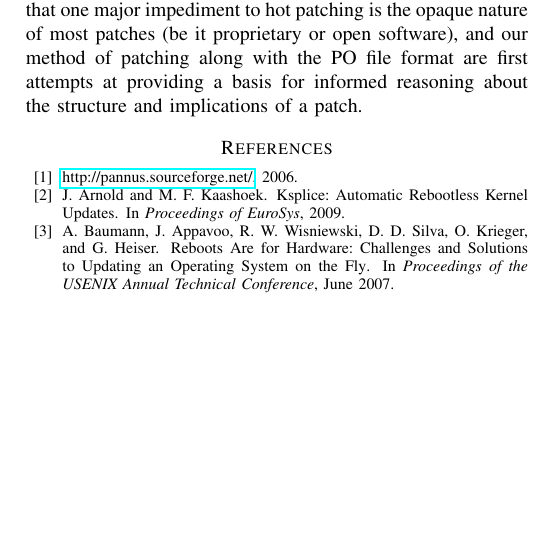
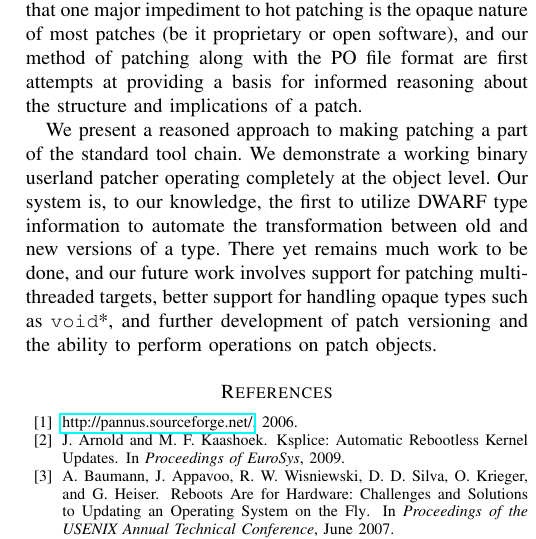
Before and after one commit to gitGNU/gnu_katana, a LaTeX paper (paper1/hotpatch/main.tex, which reads paper1/hotpatch/conclusion.tex): part of one column of page 7 of 7, cut so that both start at the same text, the shorter picture padded with empty space. Compiled offline with pdfLaTeX.

Commit message:
fleshed out conclusion a little bit

```diff
--- a/paper1/hotpatch/conclusion.tex
+++ b/paper1/hotpatch/conclusion.tex
@@ -11,3 +11,13 @@ patching is the opaque nature of most patches (be it
 proprietary or open software), and our method of patching along with the
 PO file format are first attempts at providing a basis for informed reasoning
 about the structure and implications of a patch.
+
+We present a reasoned approach to making patching a part of the
+standard tool chain. We demonstrate a working binary userland patcher
+operating completely at the object level. Our system is, to our
+knowledge, the first to utilize DWARF type information to automate the
+transformation between old and new versions of a type. There yet
+remains much work to be done, and our future work involves support for
+patching multi-threaded targets, better support for handling opaque
+types such as \texttt{void}*, and further development of patch
+versioning and the ability to perform operations on patch objects.
```
